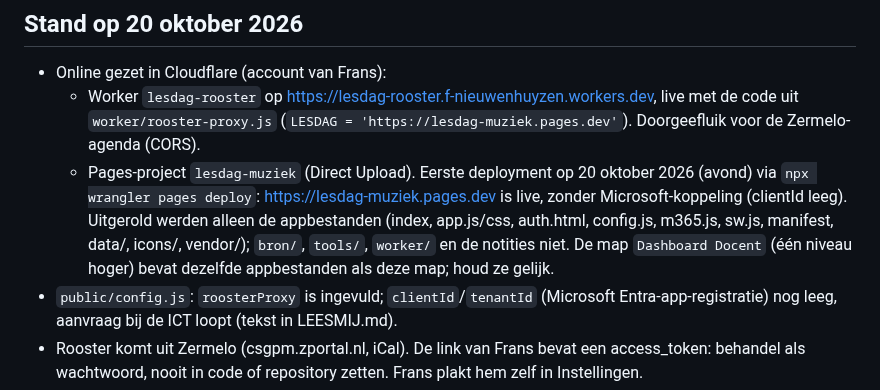
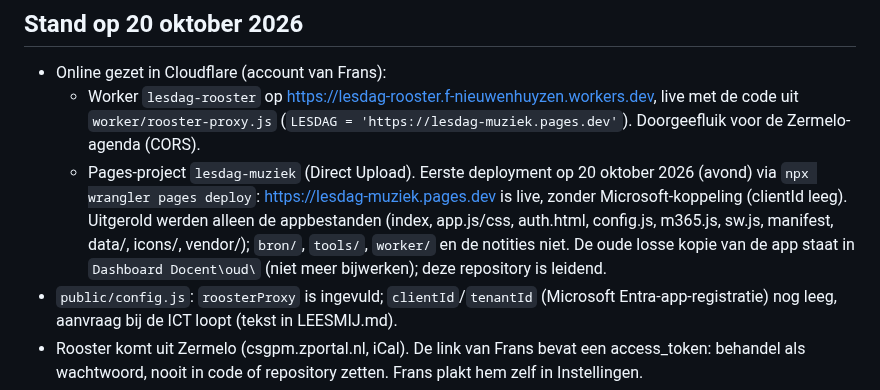
Before and after one commit to fnieuwenhuyzen-rgb/dashboard-docent, a Markdown page: CLAUDE.md, the part around the change. Rendered like a GitHub page.

Commit message:
Notitie: oude kopie naar oud/

```diff
--- a/CLAUDE.md
+++ b/CLAUDE.md
@@ -11,7 +11,7 @@ Vandaag (voorbereiding per lesuur, klaarzetten per lokaal), Lesmodus (volledig s
 
 - Online gezet in Cloudflare (account van Frans):
   - Worker `lesdag-rooster` op https://lesdag-rooster.f-nieuwenhuyzen.workers.dev, live met de code uit `worker/rooster-proxy.js` (`LESDAG = 'https://lesdag-muziek.pages.dev'`). Doorgeefluik voor de Zermelo-agenda (CORS).
-  - Pages-project `lesdag-muziek` (Direct Upload). Eerste deployment op 20 oktober 2026 (avond) via `npx wrangler pages deploy`: https://lesdag-muziek.pages.dev is live, zonder Microsoft-koppeling (clientId leeg). Uitgerold werden alleen de appbestanden (index, app.js/css, auth.html, config.js, m365.js, sw.js, manifest, data/, icons/, vendor/); `bron/`, `tools/`, `worker/` en de notities niet. De map `Dashboard Docent` (één niveau hoger) bevat dezelfde appbestanden als deze map; houd ze gelijk.
+  - Pages-project `lesdag-muziek` (Direct Upload). Eerste deployment op 20 oktober 2026 (avond) via `npx wrangler pages deploy`: https://lesdag-muziek.pages.dev is live, zonder Microsoft-koppeling (clientId leeg). Uitgerold werden alleen de appbestanden (index, app.js/css, auth.html, config.js, m365.js, sw.js, manifest, data/, icons/, vendor/); `bron/`, `tools/`, `worker/` en de notities niet. De oude losse kopie van de app staat in `Dashboard Docent\oud\` (niet meer bijwerken); deze repository is leidend.
 - `public/config.js`: `roosterProxy` is ingevuld; `clientId`/`tenantId` (Microsoft Entra-app-registratie) nog leeg, aanvraag bij de ICT loopt (tekst in LEESMIJ.md).
 - Rooster komt uit Zermelo (csgpm.zportal.nl, iCal). De link van Frans bevat een access_token: behandel als wachtwoord, nooit in code of repository zetten. Frans plakt hem zelf in Instellingen.
 - Niet getest met echte data: de herkenning van muzieklessen en groepen in de Zermelo-SUMMARY (`zMuziek`, `zGroep` in app.js) is gebaseerd op een aanname ("mu - h3a"). Controleer met het echte rooster.
```
